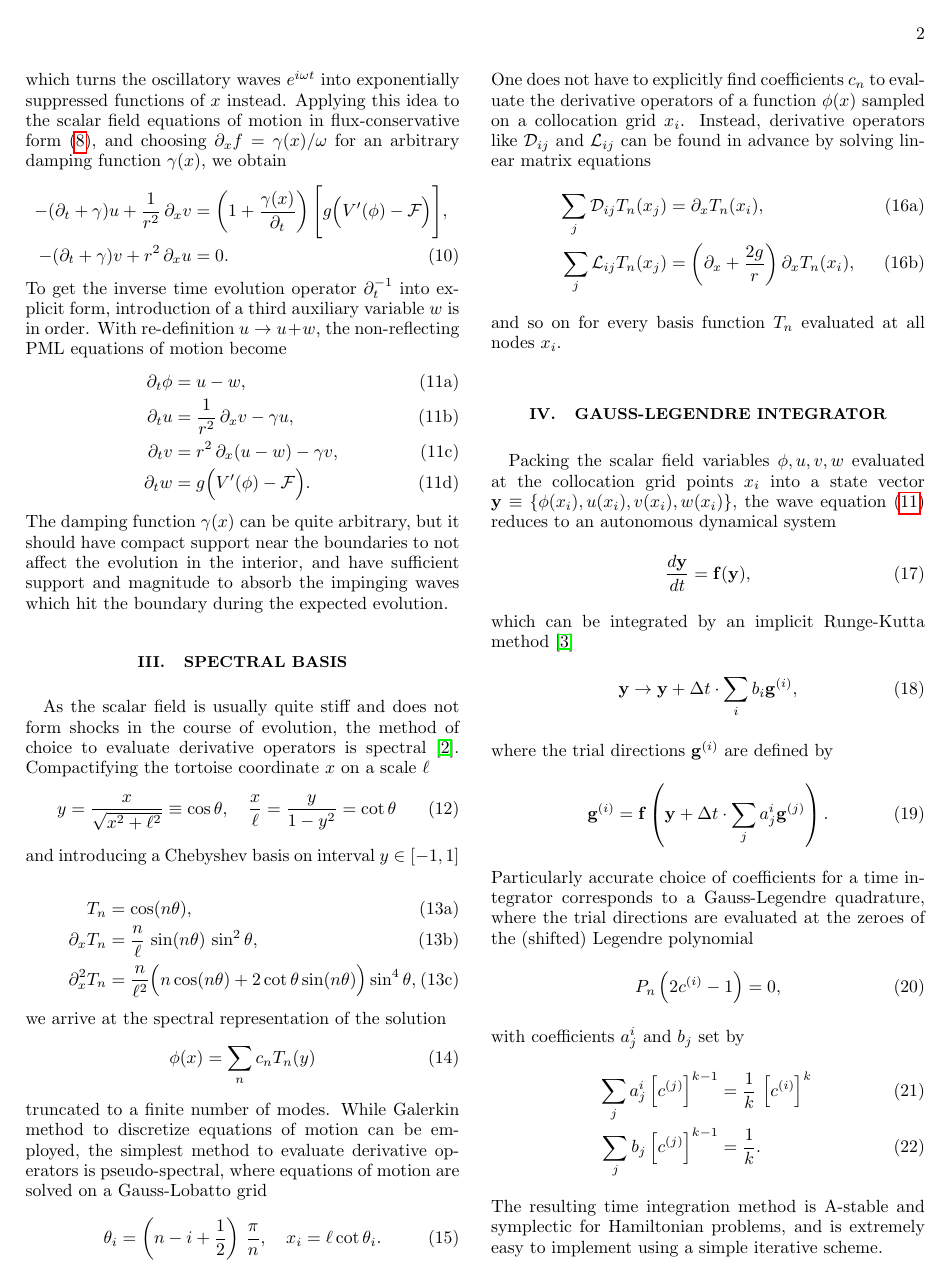
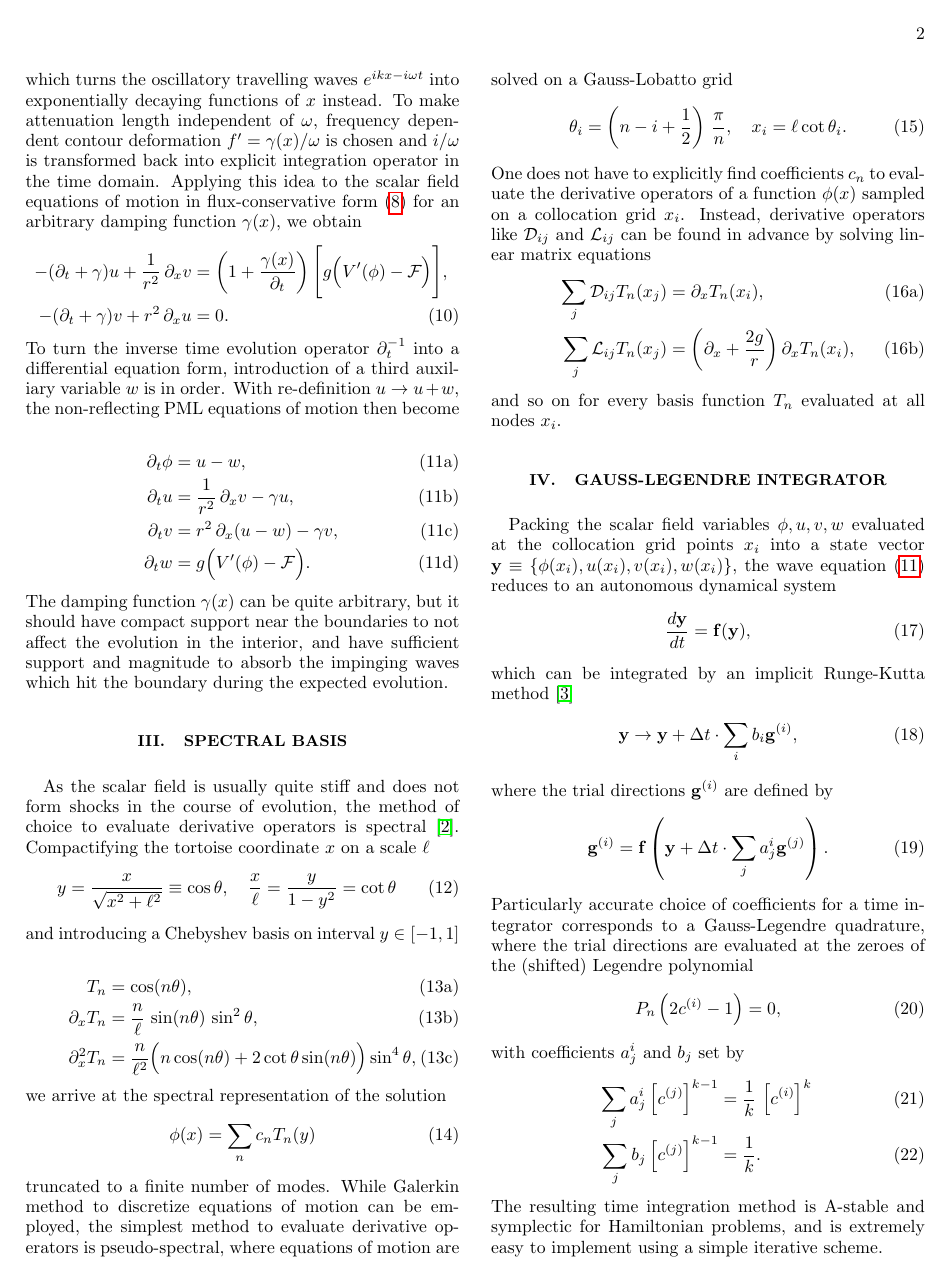
Before and after one commit to andrei-v-frolov/accretion, a LaTeX paper (accretion.tex): page 2 of 3. The pictures show the PDF file accretion.pdf that the author committed with the source.

Commit message:
PML contour deformation choice clarified in documentation.

```diff
--- a/accretion.tex
+++ b/accretion.tex
@@ -73,14 +73,15 @@ The first equation is the identical rewrite of the wave equation (\ref{eq:wave})
 The scalar field degree of freedom $\phi$ asymptotes to a free field evolution near horizon (where $g \rightarrow 0$), and a massive field evolution far away from the black hole (where $V'(\phi) \rightarrow {\cal F}$). Physically, excitations in $\phi$ take infinite amount of  time $t$ to reach both boundaries, yet truncating or compactifying the evolution domain for numerical purposes will inevitably lead to spurious reflections unless special care is taken. The best technique to avoid spurious reflections is to introduce absorbing boundary conditions via Perfectly Matched Layers (PMLs), which damp the solution at  the boundaries while guaranteeing identically vanishing reflection coefficient at the absorption layer \cite{Johnson:wt}. This is achieved by analytic continuation of the equations of motion into the complex domain
 \begin{equation}
   x \rightarrow x + i f(x), \hspace{1em}
-  \partial_x \rightarrow \frac{\partial_x}{1 + \frac{\gamma(x)}{\partial_t}},
+  \partial_x \rightarrow \frac{\partial_x}{1 + i f'(x)} \equiv
+  \frac{\partial_x}{1 + \frac{\gamma(x)}{\partial_t}},
 \end{equation}
-which turns the oscillatory waves $e^{i\omega t}$ into exponentially suppressed functions of $x$ instead. Applying this idea to the scalar field equations of motion in flux-conservative form (\ref{eq:flux}), and choosing $\partial_x f = \gamma(x)/\omega$ for an arbitrary damping function $\gamma(x)$, we obtain
+which turns the oscillatory travelling waves $e^{ikx-i\omega t}$ into exponentially decaying functions of $x$ instead. To make attenuation length independent of $\omega$, frequency dependent contour deformation $f' = \gamma(x)/\omega$ is chosen and $i/\omega$ is transformed back into explicit integration operator in the time domain. Applying this idea to the scalar field equations of motion in flux-conservative form (\ref{eq:flux}) for an arbitrary damping function $\gamma(x)$, we obtain
 \begin{eqnarray}
   - (\partial_t + \gamma) u + \frac{1}{r^2}\, \partial_x v &=& \left(1 + \frac{\gamma(x)}{\partial_t}\right) \Bigg[g \Big( V'(\phi) - {\cal F} \Big)\Bigg],\nonumber\\
   - (\partial_t + \gamma) v + r^2\, \partial_x u &=& 0.
 \end{eqnarray}
-To get the inverse time evolution operator $\partial_t^{-1}$ into explicit form, introduction of a third auxiliary variable $w$ is in order. With re-definition $u \rightarrow u+w$, the non-reflecting PML equations of motion become
+To turn the inverse time evolution operator $\partial_t^{-1}$ into a differential equation form, introduction of a third auxiliary variable $w$ is in order. With re-definition $u \rightarrow u+w$, the non-reflecting PML equations of motion then become
 \begin{subequations}\label{eq:pml}
 \begin{eqnarray}
   \partial_t \phi &=& u-w,\\
```
Also changed, not shown: accretion.pdf, accretion.tex (8 more changed lines).
